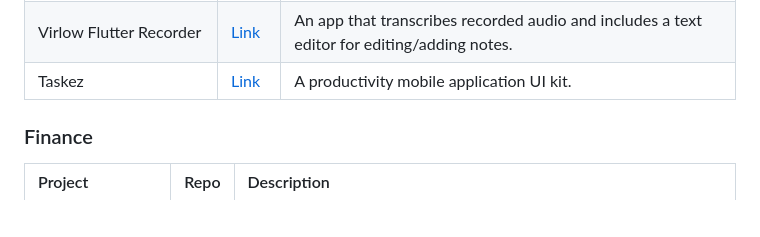
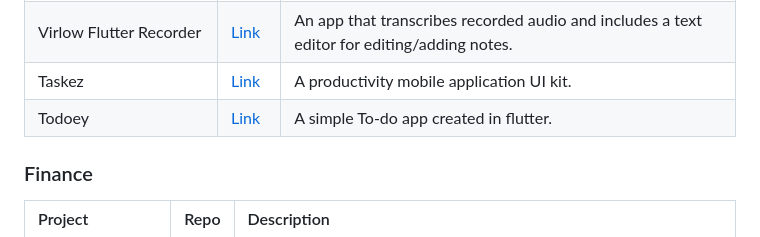
Before and after one commit to fluttergems/awesome-open-source-flutter-apps, a Markdown page: README.md, the part around the change. Rendered like a GitHub page; blank space fills up the shorter version.

Commit message:
Update README.md
Added Todoey app

```diff
--- a/README.md
+++ b/README.md
@@ -55,6 +55,7 @@ All the projects added in this project are featured in [fluttergems.dev](flutter
 | Time Cop | [Link](https://github.com/hamaluik/timecop) | A privacy first time tracking app. |
 | Virlow Flutter Recorder | [Link](https://github.com/virlow-voice/virlow-flutter-recorder) | An app that transcribes recorded audio and includes a text editor for editing/adding notes. |
 | Taskez | [Link](https://github.com/Davies-K/Taskez) | A productivity mobile application UI kit. |
+| Todoey | [Link](https://github.com/Coffee-Expert/Todoey) | A simple To-do app created in flutter. |
 
 ### Finance
 
```
